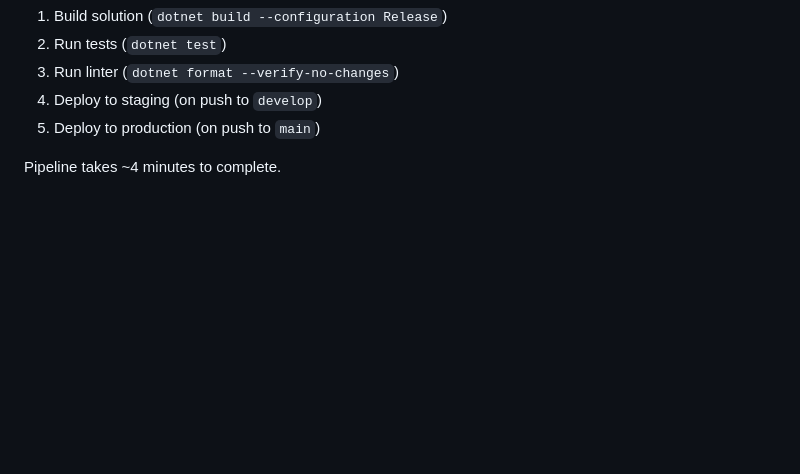
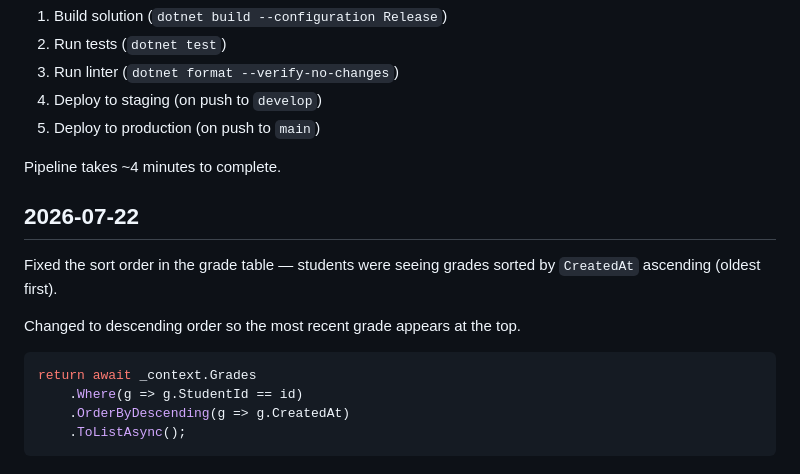
Before and after one commit to PhmHai0702/PRN222_CourseManagement, a Markdown page: devlog.md, the part around the change. Rendered like a GitHub page; blank space fills up the shorter version.

Commit message:
fix: correct sort order in grade table

````diff
--- a/devlog.md
+++ b/devlog.md
@@ -339,3 +339,18 @@ Workflow:
 5. Deploy to production (on push to `main`)
 
 Pipeline takes ~4 minutes to complete.
+
+
+## 2026-07-22
+
+Fixed the sort order in the grade table — students were seeing grades sorted
+by `CreatedAt` ascending (oldest first).
+
+Changed to descending order so the most recent grade appears at the top.
+
+```csharp
+return await _context.Grades
+    .Where(g => g.StudentId == id)
+    .OrderByDescending(g => g.CreatedAt)
+    .ToListAsync();
+```
````
